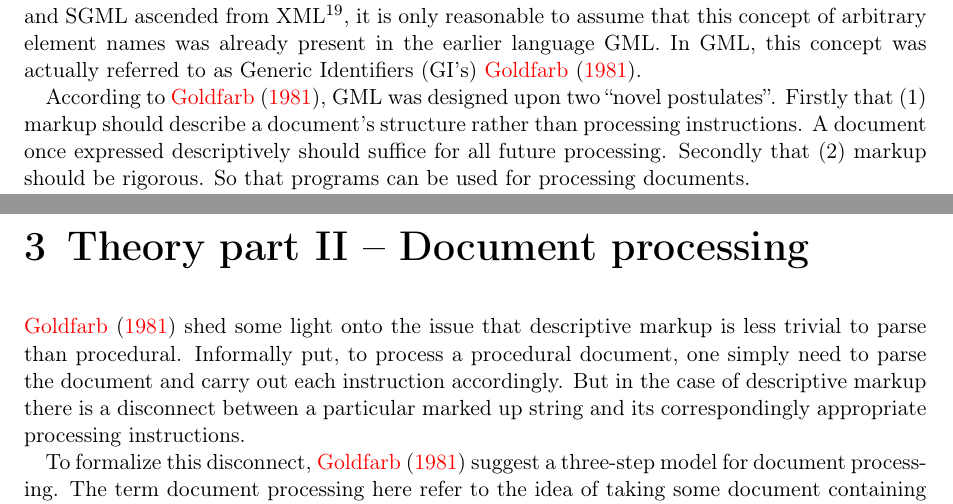
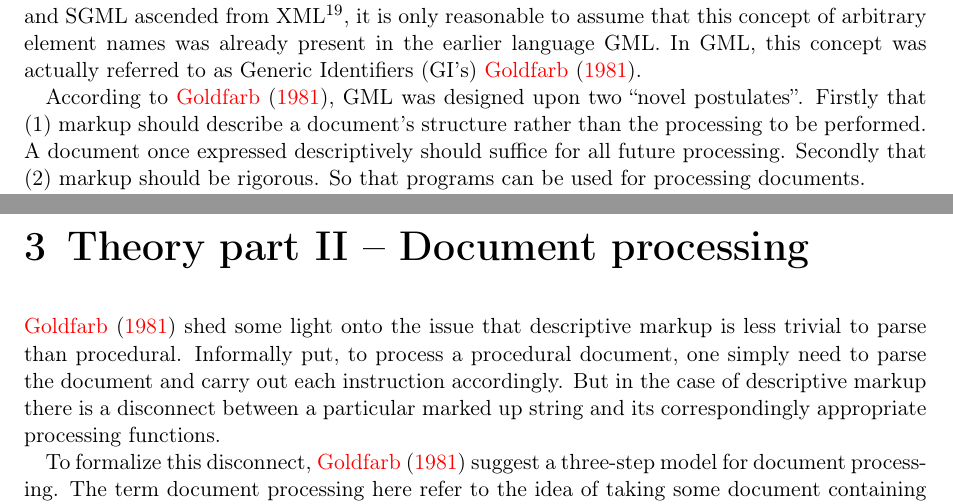
Before and after one commit to chrokh/master-thesis-flexup, a LaTeX thesis (plan.tex): two parts of pages 24 and 25 of 38, joined at a grey line, cut so that both start at the same text. Compiled offline with pdfLaTeX.

Commit message:
Processing instructions -> Processing functions

```diff
--- a/plan.tex
+++ b/plan.tex
@@ -935,7 +935,7 @@ Consequently I argue that these three ``categories'' of the taxonomy can be view
 
 In XML, the author of a document is given the freedom to mark up her document with whatever combination of element names the author see fit\refXMLspec. As XML is a subset of SGML\refXMLspec, and SGML ascended from XML\footnote{http://www.sgmlsource.com/history/roots.htm}, it is only reasonable to assume that this concept of arbitrary element names was already present in the earlier language GML. In GML, this concept was actually referred to as Generic Identifiers (GI's) \citet{goldfarb}.
 
-According to \citet{goldfarb}, GML was designed upon two ``novel postulates''. Firstly that (1) markup should describe a document's structure rather than processing instructions. A document once expressed descriptively should suffice for all future processing. Secondly that (2) markup should be rigorous. So that programs can be used for processing documents.
+According to \citet{goldfarb}, GML was designed upon two ``novel postulates''. Firstly that (1) markup should describe a document's structure rather than the processing to be performed. A document once expressed descriptively should suffice for all future processing. Secondly that (2) markup should be rigorous. So that programs can be used for processing documents.
 
 The ingenious move of GML was to only let the markup language cover the first point of the two above \citet{goldfarb}. In other words, GML allow an author describe a document's structure in any way she see fit, using the mnemonic tag -- i.e. a GI.
 
@@ -979,9 +979,9 @@ Obviously, both are important for, as \citet{goldfarb} puts it, rigor.
 \chapter{Theory part II -- Document processing}
 \label{sec:theory-of-document-processing}
 
-\citet{goldfarb} shed some light onto the issue that descriptive markup is less trivial to parse than procedural. Informally put, to process a procedural document, one simply need to parse the document and carry out each instruction accordingly. But in the case of descriptive markup there is a disconnect between a particular marked up string and its correspondingly appropriate processing instructions.
+\citet{goldfarb} shed some light onto the issue that descriptive markup is less trivial to parse than procedural. Informally put, to process a procedural document, one simply need to parse the document and carry out each instruction accordingly. But in the case of descriptive markup there is a disconnect between a particular marked up string and its correspondingly appropriate processing functions.
 
-To formalize this disconnect, \citet{goldfarb} suggest a three-step model for document processing. The term document processing here refer to the idea of taking some document containing Generic Identifier's (GI's) as input, applying some set of processing instructions, to produce some other document as output. The three steps of \citet{goldfarb} are (1) recognition, (2) mapping, and (3) processing. These will be explained in closer detail below.
+To formalize this disconnect, \citet{goldfarb} suggest a three-step model for document processing. The term document processing here refer to the idea of taking some document containing Generic Identifier's (GI's) as input, applying some set of processing functions, to produce some other document as output. The three steps of \citet{goldfarb} are (1) recognition, (2) mapping, and (3) processing. These will be explained in closer detail below.
 
 \paragraph{Recognition} refer to the idea of recognizing that some piece of the document string should be considered an element that is marked up. While not explicitly expressed by \citet{goldfarb} it seems reasonable to informally consider this step to be the step of lexing (tokenization) and parsing, where its output would to be the parse tree. \citet{goldfarb} gives the example of an element with the generic identifier ``footnote''.
 
```
Also changed, not shown: plan.tex (2 more changed lines).
